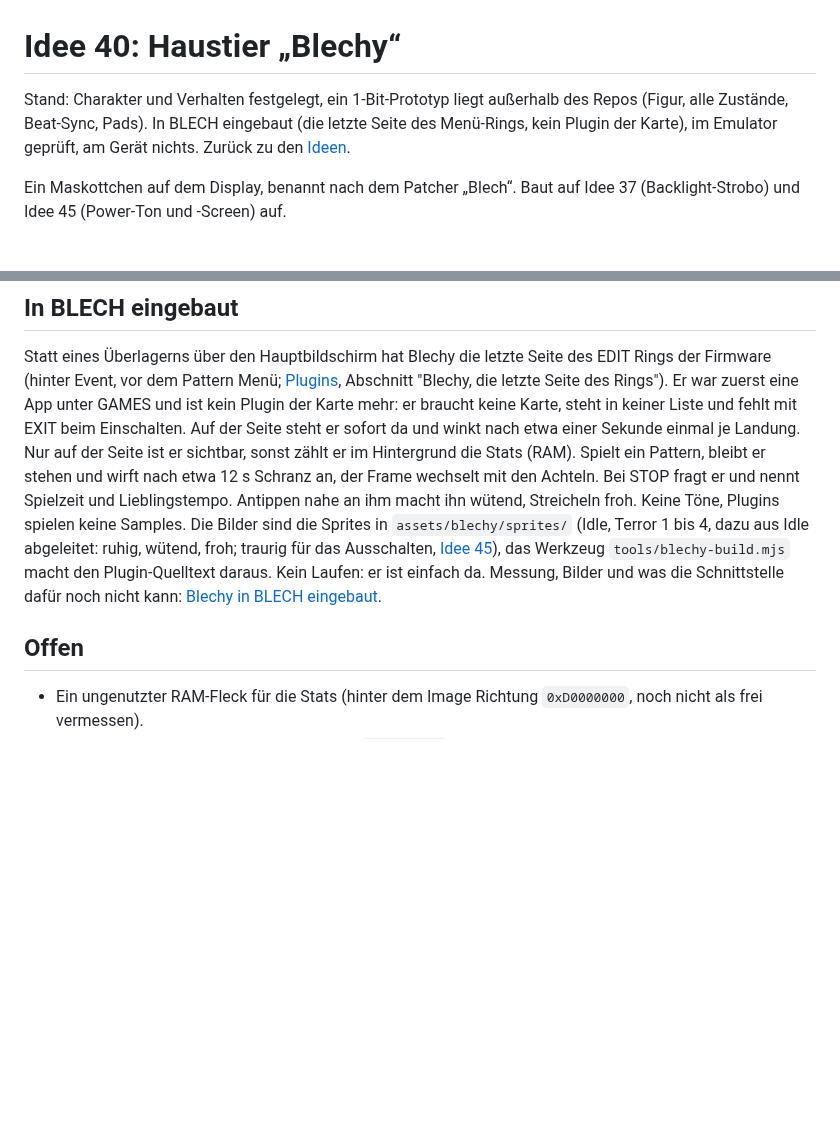
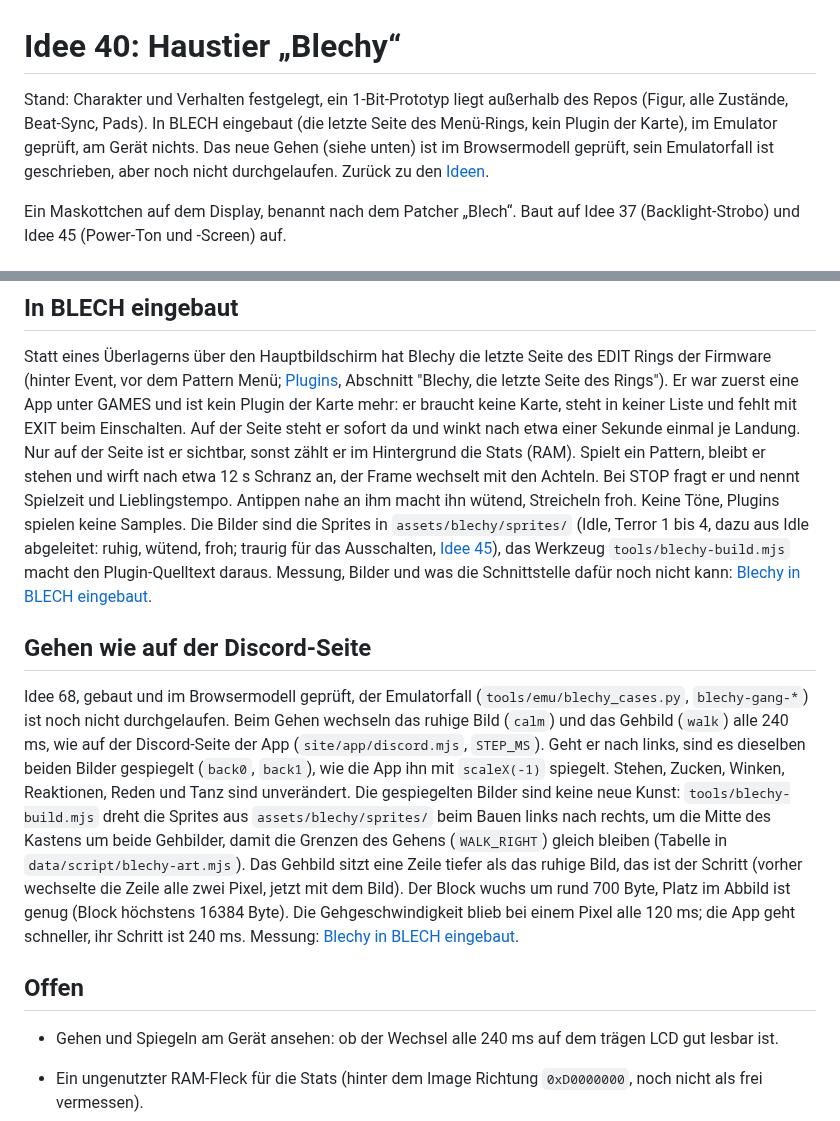
Before and after one commit to KuhlerBuhler/kuhlers-gelumpe, a Markdown page: docs/ideen/40-blechy.md, 2 parts joined by grey strips. Drawn GitHub-style; blank space fills up the shorter version.

Commit message:
feat(blechy): walk cycle like the Discord page, mirrored when he walks left

```diff
--- a/docs/ideen/40-blechy.md
+++ b/docs/ideen/40-blechy.md
@@ -1,6 +1,6 @@
 # Idee 40: Haustier „Blechy“
 
-Stand: Charakter und Verhalten festgelegt, ein 1-Bit-Prototyp liegt außerhalb des Repos (Figur, alle Zustände, Beat-Sync, Pads). In BLECH eingebaut (die letzte Seite des Menü-Rings, kein Plugin der Karte), im Emulator geprüft, am Gerät nichts. Zurück zu den [Ideen](../ideen.md).
+Stand: Charakter und Verhalten festgelegt, ein 1-Bit-Prototyp liegt außerhalb des Repos (Figur, alle Zustände, Beat-Sync, Pads). In BLECH eingebaut (die letzte Seite des Menü-Rings, kein Plugin der Karte), im Emulator geprüft, am Gerät nichts. Das neue Gehen (siehe unten) ist im Browsermodell geprüft, sein Emulatorfall ist geschrieben, aber noch nicht durchgelaufen. Zurück zu den [Ideen](../ideen.md).
 
 Ein Maskottchen auf dem Display, benannt nach dem Patcher „Blech“. Baut auf Idee 37 (Backlight-Strobo) und Idee 45 (Power-Ton und -Screen) auf.
 
@@ -47,9 +47,23 @@ sofort da und winkt nach etwa einer Sekunde einmal je Landung. Nur auf der Seite
 etwa 12 s Schranz an, der Frame wechselt mit den Achteln. Bei STOP fragt er und nennt Spielzeit und Lieblingstempo.
 Antippen nahe an ihm macht ihn wütend, Streicheln froh. Keine Töne, Plugins spielen keine Samples. Die Bilder sind
 die Sprites in `assets/blechy/sprites/` (Idle, Terror 1 bis 4, dazu aus Idle abgeleitet: ruhig, wütend, froh; traurig für das Ausschalten, [Idee 45](45-blechy-ein-aus.md)), das Werkzeug
-`tools/blechy-build.mjs` macht den Plugin-Quelltext daraus. Kein Laufen: er ist einfach da. Messung, Bilder und was die Schnittstelle dafür noch nicht kann: [Blechy in BLECH eingebaut](../messungen/2026-10-15-blechy.md).
+`tools/blechy-build.mjs` macht den Plugin-Quelltext daraus. Messung, Bilder und was die Schnittstelle dafür noch nicht kann: [Blechy in BLECH eingebaut](../messungen/2026-10-15-blechy.md).
+
+## Gehen wie auf der Discord-Seite
+
+Idee 68, gebaut und im Browsermodell geprüft, der Emulatorfall (`tools/emu/blechy_cases.py`, `blechy-gang-*`) ist noch nicht durchgelaufen. Beim Gehen wechseln das ruhige Bild (`calm`) und das Gehbild (`walk`) alle 240 ms,
+wie auf der Discord-Seite der App (`site/app/discord.mjs`, `STEP_MS`). Geht er nach links, sind es dieselben beiden Bilder
+gespiegelt (`back0`, `back1`), wie die App ihn mit `scaleX(-1)` spiegelt. Stehen, Zucken, Winken, Reaktionen, Reden und Tanz sind
+unverändert. Die gespiegelten Bilder sind keine neue Kunst: `tools/blechy-build.mjs` dreht die Sprites aus `assets/blechy/sprites/`
+beim Bauen links nach rechts, um die Mitte des Kastens um beide Gehbilder, damit die Grenzen des Gehens (`WALK_RIGHT`) gleich
+bleiben (Tabelle in `data/script/blechy-art.mjs`). Das Gehbild sitzt eine Zeile tiefer als das ruhige Bild, das ist der Schritt
+(vorher wechselte die Zeile alle zwei Pixel, jetzt mit dem Bild). Der Block wuchs um rund 700 Byte, Platz im Abbild ist genug
+(Block höchstens 16384 Byte). Die Gehgeschwindigkeit blieb bei einem Pixel alle 120 ms; die App geht schneller, ihr Schritt ist 240 ms.
+Messung: [Blechy in BLECH eingebaut](../messungen/2026-10-15-blechy.md).
 
 ## Offen
+
+- Gehen und Spiegeln am Gerät ansehen: ob der Wechsel alle 240 ms auf dem trägen LCD gut lesbar ist.
 
 - Ein ungenutzter RAM-Fleck für die Stats (hinter dem Image Richtung `0xD0000000`, noch nicht als frei vermessen).
 - Stop-Haken und Zeichnen im Doppelpuffer `0xC031B310`.
```
Also changed, not shown: docs/ideen.md (+1 -1 lines), docs/messungen/2026-10-15-blechy.md (+7 -3 lines), docs/images/blechy-frames.png, docs/images/blechy-gang.png (added), 13 other files.
